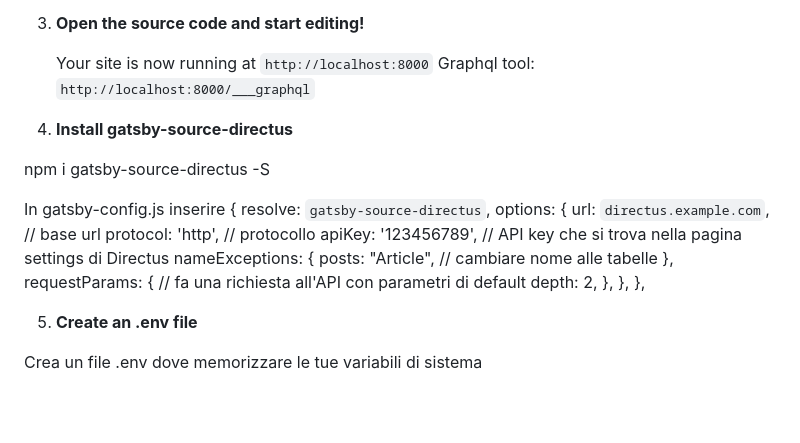
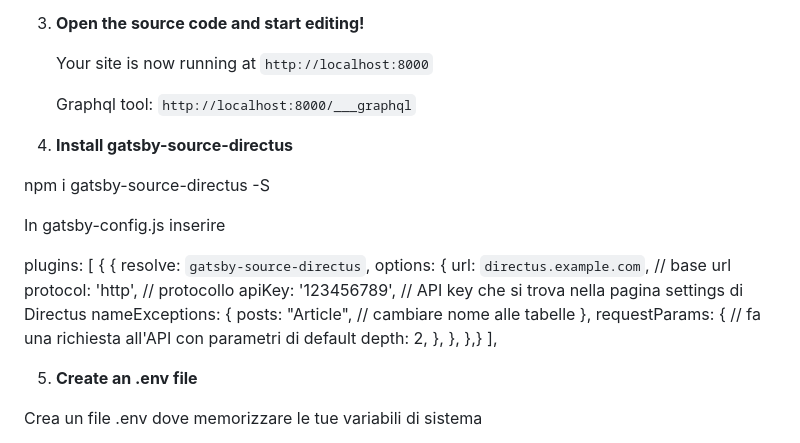
Before and after one commit to lad-sapienza/sCMS, a Markdown page: README.md, the part around the change. Rendered like a GitHub page; blank space fills up the shorter version.

```diff
--- a/README.md
+++ b/README.md
@@ -23,14 +23,17 @@
 3.  **Open the source code and start editing!**
 
     Your site is now running at `http://localhost:8000`
+
     Graphql tool: `http://localhost:8000/___graphql`
 
 4.  **Install gatsby-source-directus**
 
 npm i gatsby-source-directus -S
 
-In gatsby-config.js
-inserire
+In gatsby-config.js inserire
+
+  plugins: [
+    {
 {
 resolve: `gatsby-source-directus`,
 options: {
@@ -44,7 +47,8 @@ requestParams: { // fa una richiesta all'API con parametri di default
 depth: 2,
 },
 },
-},
+},}
+  ],
 
 5. **Create an .env file**
 
```
